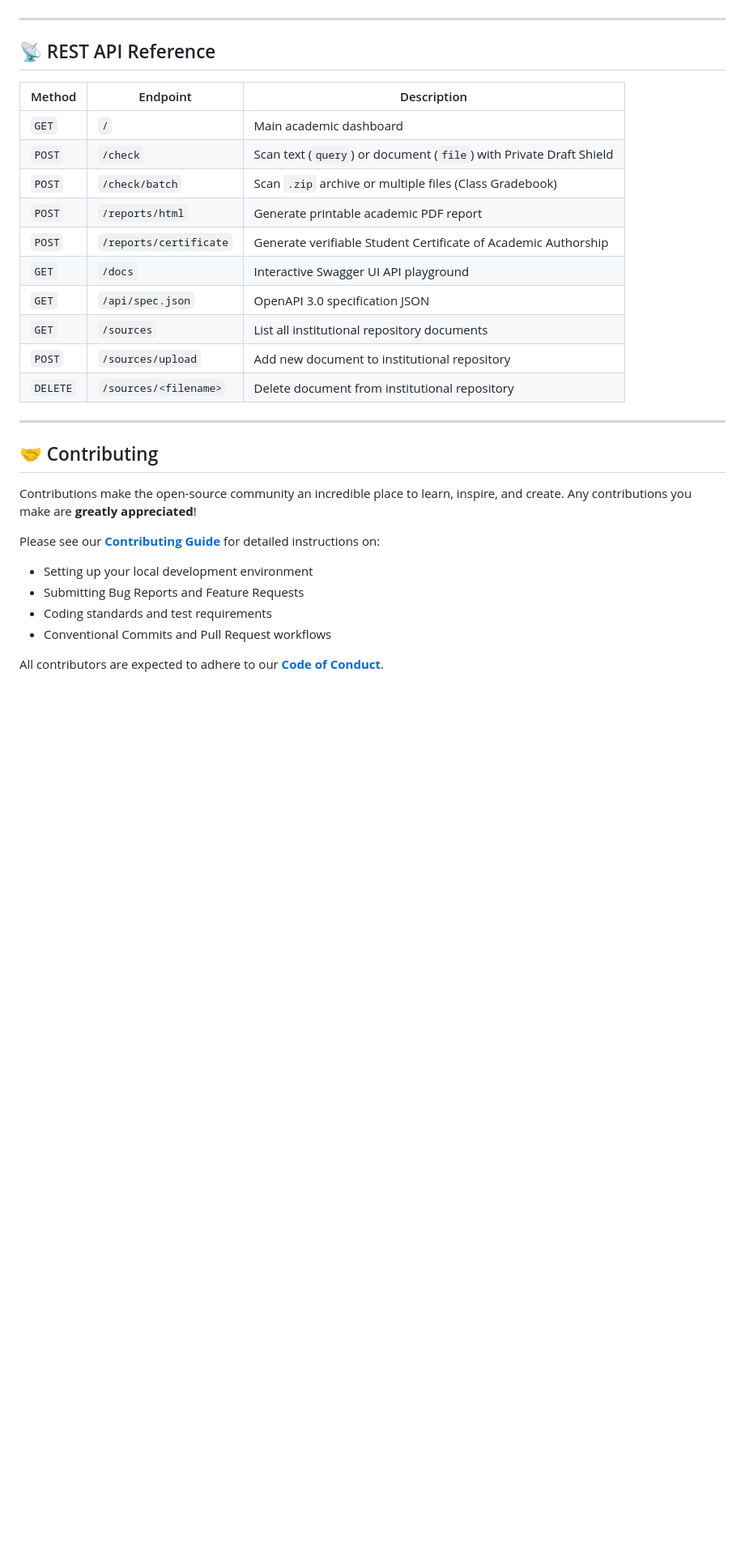
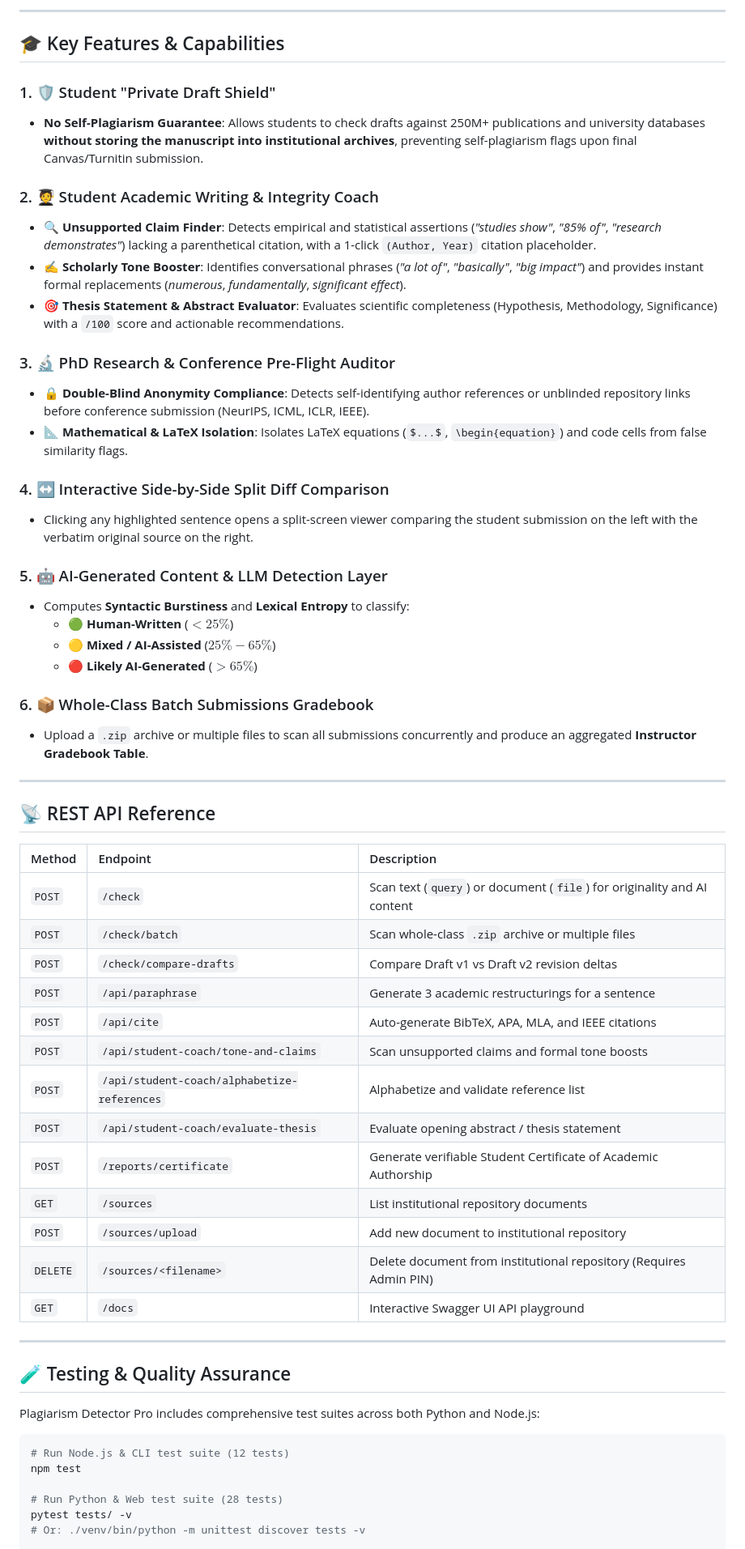
Before and after one commit to scalesynthai/Plagiarism-Detector-Pro, a Markdown page: README.md, the part around one of its changes. Shown at 81% size. Drawn GitHub-style; blank space fills up the shorter version.

````diff
--- a/README.md
+++ b/README.md
@@ -226,32 +181,62 @@ Add to `~/Library/Application Support/Claude/claude_desktop_config.json` (macOS)
+---
+
+## 🎓 Key Features & Capabilities
+
+### 1. 🛡️ Student "Private Draft Shield"
+- **No Self-Plagiarism Guarantee**: Allows students to check drafts against 250M+ publications and university databases **without storing the manuscript into institutional archives**, preventing self-plagiarism flags upon final Canvas/Turnitin submission.
+
+### 2. 🧑‍🎓 Student Academic Writing & Integrity Coach
+- **🔍 Unsupported Claim Finder**: Detects empirical and statistical assertions (*"studies show"*, *"85% of"*, *"research demonstrates"*) lacking a parenthetical citation, with a 1-click `(Author, Year)` citation placeholder.
+- **✍️ Scholarly Tone Booster**: Identifies conversational phrases (*"a lot of"*, *"basically"*, *"big impact"*) and provides instant formal replacements (*numerous*, *fundamentally*, *significant effect*).
+- **🎯 Thesis Statement & Abstract Evaluator**: Evaluates scientific completeness (Hypothesis, Methodology, Significance) with a `/100` score and actionable recommendations.
+
+### 3. 🔬 PhD Research & Conference Pre-Flight Auditor
+- **🔒 Double-Blind Anonymity Compliance**: Detects self-identifying author references or unblinded repository links before conference submission (NeurIPS, ICML, ICLR, IEEE).
+- **📐 Mathematical & LaTeX Isolation**: Isolates LaTeX equations (`$...$`, `\begin{equation}`) and code cells from false similarity flags.
+
+### 4. ↔️ Interactive Side-by-Side Split Diff Comparison
+- Clicking any highlighted sentence opens a split-screen viewer comparing the student submission on the left with the verbatim original source on the right.
+
+### 5. 🤖 AI-Generated Content & LLM Detection Layer
+- Computes **Syntactic Burstiness** and **Lexical Entropy** to classify:
+  - 🟢 **Human-Written** ($< 25\%$)
+  - 🟡 **Mixed / AI-Assisted** ($25\% - 65\%$)
+  - 🔴 **Likely AI-Generated** ($> 65\%$)
+
+### 6. 📦 Whole-Class Batch Submissions Gradebook
+- Upload a `.zip` archive or multiple files to scan all submissions concurrently and produce an aggregated **Instructor Gradebook Table**.
 
 ---
 
 ## 📡 REST API Reference
 
 | Method | Endpoint | Description |
-|---|---|---|
-| `GET` | `/` | Main academic dashboard |
-| `POST` | `/check` | Scan text (`query`) or document (`file`) with Private Draft Shield |
-| `POST` | `/check/batch` | Scan `.zip` archive or multiple files (Class Gradebook) |
-| `POST` | `/reports/html` | Generate printable academic PDF report |
+| :--- | :--- | :--- |
+| `POST` | `/check` | Scan text (`query`) or document (`file`) for originality and AI content |
+| `POST` | `/check/batch` | Scan whole-class `.zip` archive or multiple files |
+| `POST` | `/check/compare-drafts` | Compare Draft v1 vs Draft v2 revision deltas |
+| `POST` | `/api/paraphrase` | Generate 3 academic restructurings for a sentence |
+| `POST` | `/api/cite` | Auto-generate BibTeX, APA, MLA, and IEEE citations |
+| `POST` | `/api/student-coach/tone-and-claims` | Scan unsupported claims and formal tone boosts |
+| `POST` | `/api/student-coach/alphabetize-references` | Alphabetize and validate reference list |
+| `POST` | `/api/student-coach/evaluate-thesis` | Evaluate opening abstract / thesis statement |
 | `POST` | `/reports/certificate` | Generate verifiable Student Certificate of Academic Authorship |
+| `GET` | `/sources` | List institutional repository documents |
+| `POST` | `/sources/upload` | Add new document to institutional repository |
+| `DELETE` | `/sources/<filename>` | Delete document from institutional repository (Requires Admin PIN) |
 | `GET` | `/docs` | Interactive Swagger UI API playground |
-| `GET` | `/api/spec.json` | OpenAPI 3.0 specification JSON |
-| `GET` | `/sources` | List all institutional repository documents |
-| `POST` | `/sources/upload` | Add new document to institutional repository |
-| `DELETE` | `/sources/<filename>` | Delete document from institutional repository |
 
 ---
 
-## 🤝 Contributing
+## 🧪 Testing & Quality Assurance
 
-Contributions make the open-source community an incredible place to learn, inspire, and create. Any contributions you make are **greatly appreciated**!
+Plagiarism Detector Pro includes comprehensive test suites across both Python and Node.js:
 
-Please see our [**Contributing Guide**](CONTRIBUTING.md) for detailed instructions on:
-- Setting up your local development environment
-- Submitting Bug Reports and Feature Requests
-- Coding standards and test requirements
-- Conventional Commits and Pull Request workflows
+```bash
+# Run Node.js & CLI test suite (12 tests)
+npm test
 
-All contributors are expected to adhere to our [**Code of Conduct**](CODE_OF_CONDUCT.md).
+# Run Python & Web test suite (28 tests)
+pytest tests/ -v
+# Or: ./venv/bin/python -m unittest discover tests -v
 
````
Also changed, not shown: other parts of README.md (+127 -177 lines).
